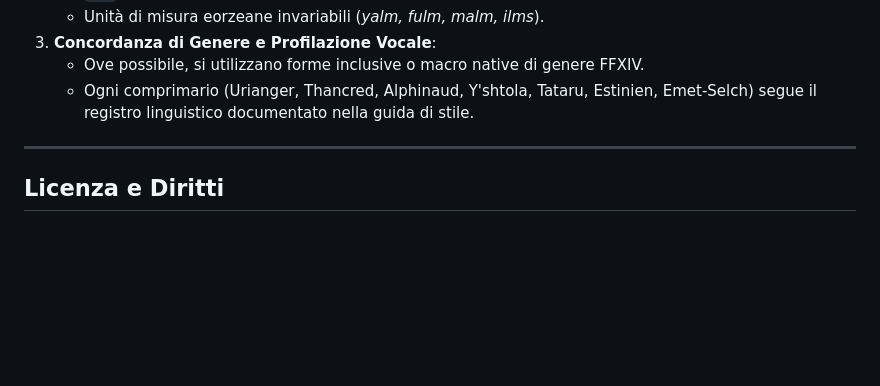
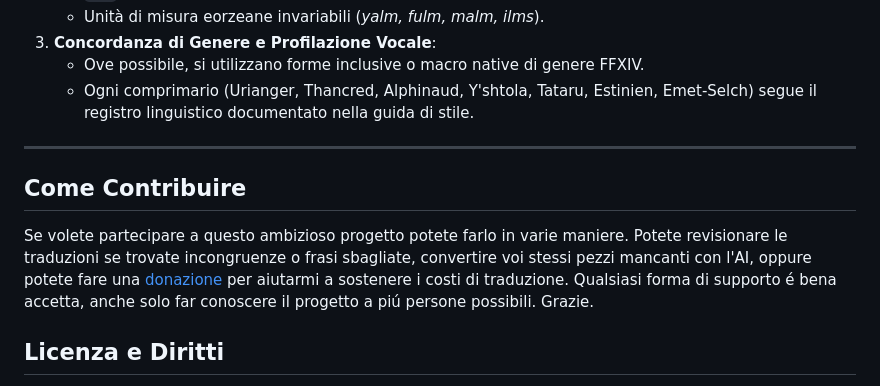
Before and after one commit to IsamuBarbieri/FFXIV_Italian, a Markdown page: README.md, the part around the change. GitHub-like rendering; blank space fills up the shorter version.

Commit message:
Add contribution guidelines to README
Added a contribution section to encourage community involvement.

```diff
--- a/README.md
+++ b/README.md
@@ -180,6 +180,10 @@ dotnet test
 
 ---
 
+## Come Contribuire
+Se volete partecipare a questo ambizioso progetto potete farlo in varie maniere. Potete revisionare le traduzioni se trovate incongruenze o frasi sbagliate, convertire voi stessi pezzi mancanti con l'AI, oppure potete fare una [donazione](https://ko-fi.com/xeladon) per aiutarmi a sostenere i costi di traduzione. Qualsiasi forma di supporto é bena accetta, anche solo far conoscere il progetto a piú persone possibili.
+Grazie.
+
 ## Licenza e Diritti
 Questo progetto è un'iniziativa fan-made amatoriale della community italiana. Final Fantasy XIV e tutti i relativi asset, marchi e testi sono proprietà intellettuale e copyright di **SQUARE ENIX CO., LTD.**
 Nessun file proprietario protetto da copyright viene ridistribuito nel repository.
```
